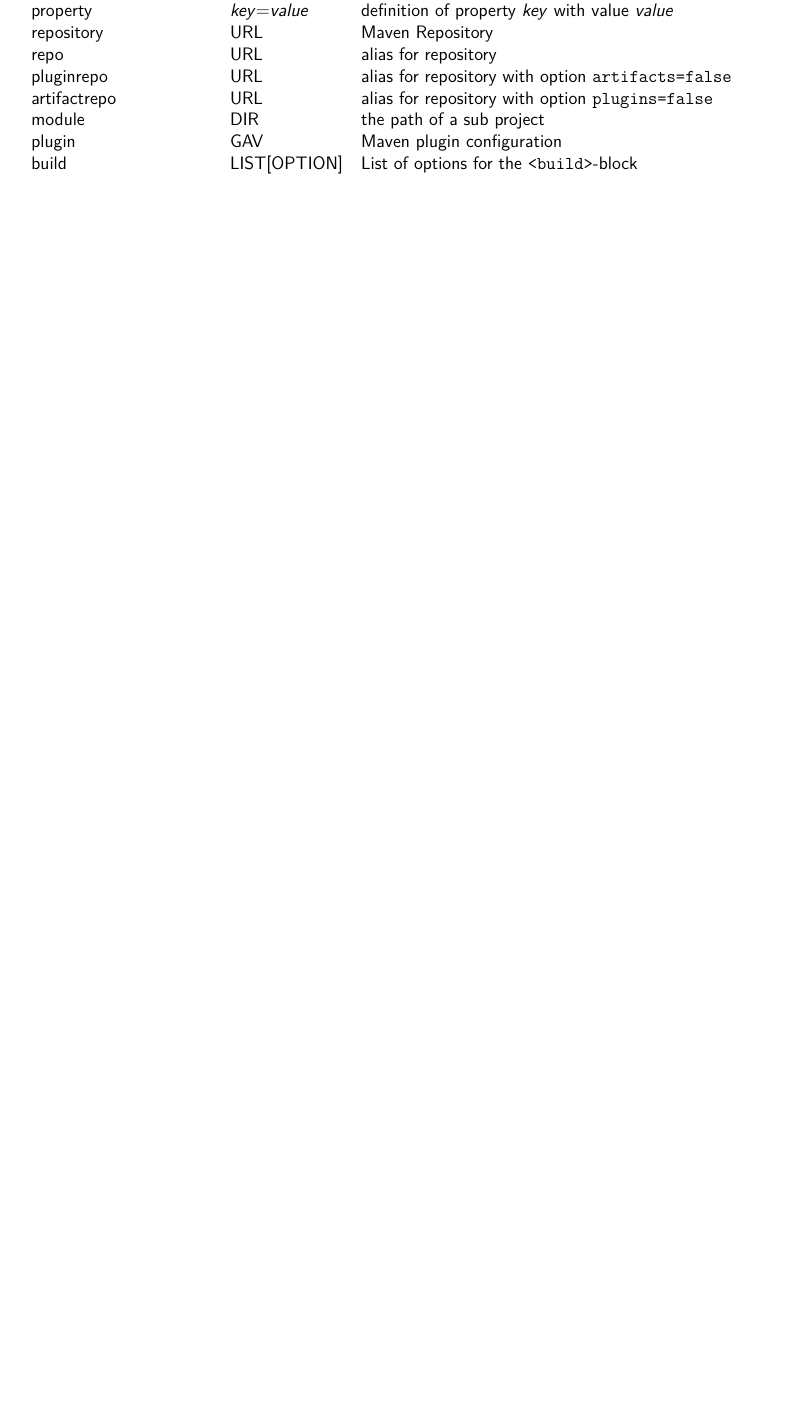
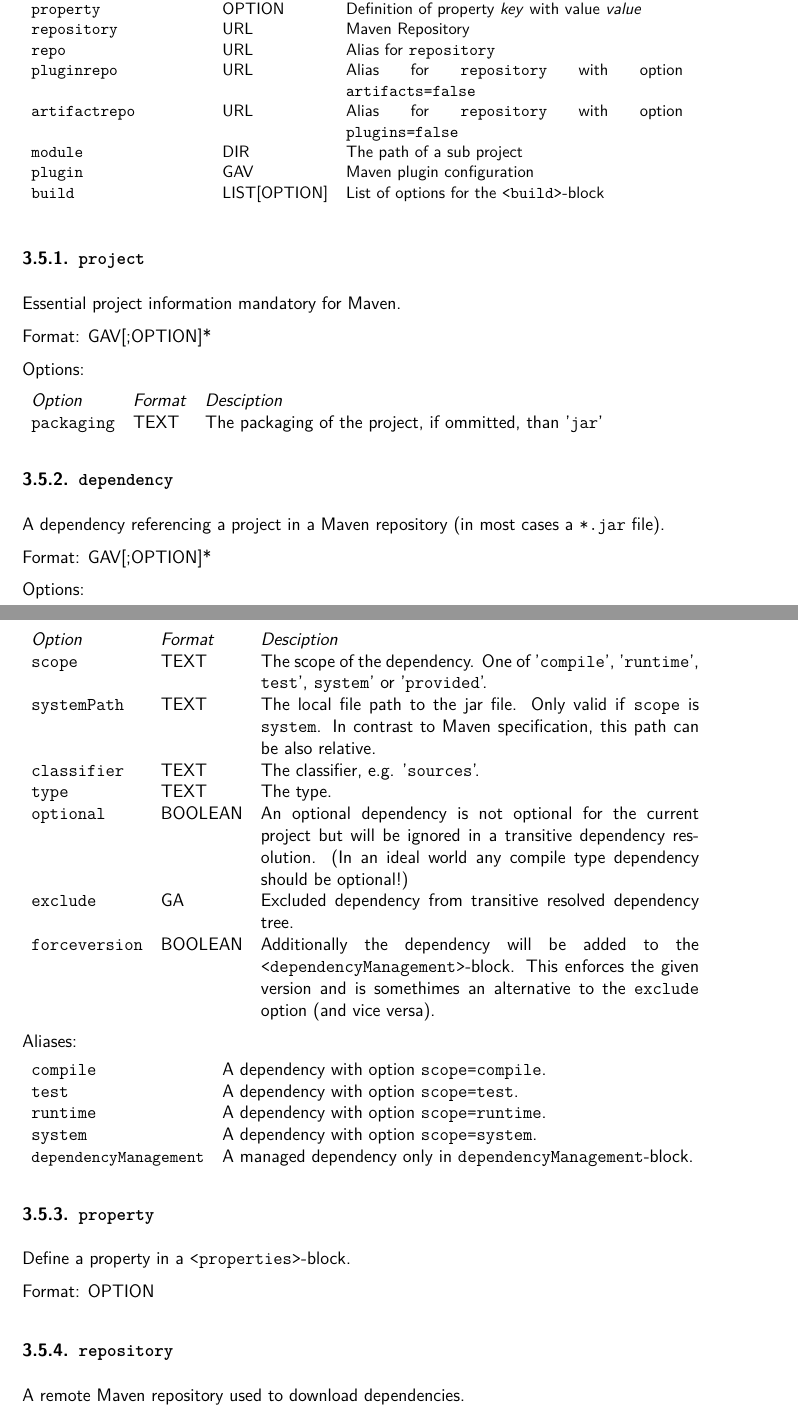
Before and after one commit to ToToTec/cmvn, a LaTeX document (de.tototec.tools.cmvn-doc/cmvn-user-manual.tex): part of page 7 of 10 before the commit and two parts of pages 8 and 9 of 13 after it, the two joined at a grey line, cut so that both start at the same text, the shorter picture padded with empty space. Compiled offline with pdfLaTeX.

Commit message:
Added detailed cmvn.conf format documentation.

```diff
--- a/de.tototec.tools.cmvn-doc/cmvn-user-manual.tex
+++ b/de.tototec.tools.cmvn-doc/cmvn-user-manual.tex
@@ -270,0 +298,19 @@
+\code{property} & OPTION & Definition of property \emph{key} with value \emph{value} \\
+\code{repository} & URL & Maven Repository \\
+\code{repo} & URL & Alias for \code{repository} \\
+\code{pluginrepo} & URL & Alias for \code{repository} with option \code{artifacts=false} \\
+\code{artifactrepo} & URL & Alias for \code{repository} with option \code{plugins=false} \\
+\code{module} & DIR & The path of a sub project \\
+\code{plugin} & GAV & Maven plugin configuration \\
+\code{build} & LIST[OPTION] & List of options for the \code{<build>}-block
+\end{tabular}
+}
+
+
+\subsubsection{\code{project}}
+
+Essential project information mandatory for Maven.
+
+Format: GAV[;OPTION]*
+
+Options:
@@ -279,20 +319,45 @@
-dependencyManagement & GAV & managed dependency in \code{dependencyManagement}-block \\
-property & \emph{key}=\emph{value} & definition of property \emph{key} with value \emph{value} \\
-repository & URL & Maven Repository \\
-repo & URL & alias for repository \\
-pluginrepo & URL & alias for repository with option \code{artifacts=false} \\
-artifactrepo & URL & alias for repository with option \code{plugins=false} \\
-module & DIR & the path of a sub project \\
-plugin & GAV & Maven plugin configuration \\
-build & LIST[OPTION] & List of options for the \code{<build>}-block
+\emph{Option} & \emph{Format} & \emph{Desciption} \\
+\code{packaging} & TEXT & The packaging of the project, if ommitted, than '\code{jar}'
 \end{tabular}
 
-% Format:
 
-% \begin{tabular}{ll}
-%  GAV & Package or project coordinates named after the (groupId, artifactId, version)-triplet in Maven. Format: groupId:artifactId:version. In Ivy this is org:name:rev. \\
-%  OPTIONS & A semicolon separated list of value-options (\emph{key}=\emph{value})
-% \end{tabular}
+\subsubsection{\code{dependency}}
+
+A dependency referencing a project in a Maven repository (in most cases a \code{*.jar} file).
+
+Format: GAV[;OPTION]*
+
+Options:
+
+\begin{tabular}{llp{.65\textwidth}}
+\emph{Option} & \emph{Format} & \emph{Desciption} \\
+\code{scope} & TEXT & The scope of the dependency. One of '\code{compile}', '\code{runtime}', \code{test}', \code{system}' or '\code{provided}'. \\
+\code{systemPath} & TEXT & The local file path to the jar file. Only valid if \code{scope} is \code{system}. In contrast to Maven specification, this path can be also relative. \\
+\code{classifier} & TEXT & The classifier, e.g. '\code{sources}'. \\
+\code{type} & TEXT &  The type. \\
+\code{optional} & BOOLEAN & An optional dependency is not optional for the current project but will be ignored in a transitive dependency resolution. (In an ideal world any compile type dependency should be optional!) \\
+\code{exclude} & GA & Excluded dependency from transitive resolved dependency tree. \\
+\code{forceversion} & BOOLEAN & Additionally the dependency will be added to the \code{<dependencyManagement>}-block. This enforces the given version and is somethimes an alternative to the \code{exclude} option (and vice versa). \\
+\end{tabular}
+
+Aliases:
+
+\begin{tabular}{ll}
+\code{compile} &  A dependency with option \code{scope=compile}. \\
+\code{test} & A dependency with option \code{scope=test}. \\
+\code{runtime} & A dependency with option \code{scope=runtime}. \\
+\code{system} & A dependency with option \code{scope=system}. \\
+\code{\small dependencyManagement} &  A managed dependency only in \code{dependencyManagement}-block. \\
+\end{tabular}
 
 
-\section{Preparation}
+
+\subsubsection{\code{property}}
+
+Define a property in a \code{<properties>}-block.
+
+Format: OPTION
+
+\subsubsection{\code{repository}}
+
+A remote Maven repository used to download dependencies.
@@ -298,0 +379 @@
+\begin{tabular}{ll}
```
Also changed, not shown: de.tototec.tools.cmvn-doc/cmvn-user-manual.tex (100 more changed lines).
